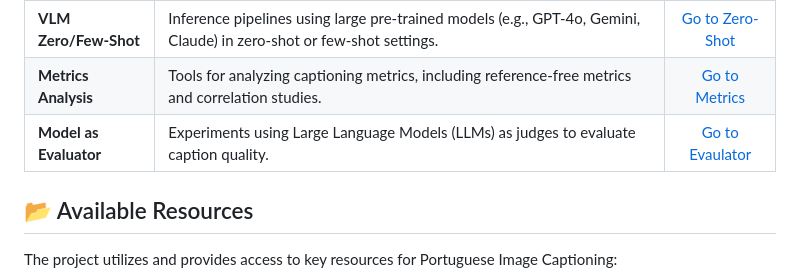
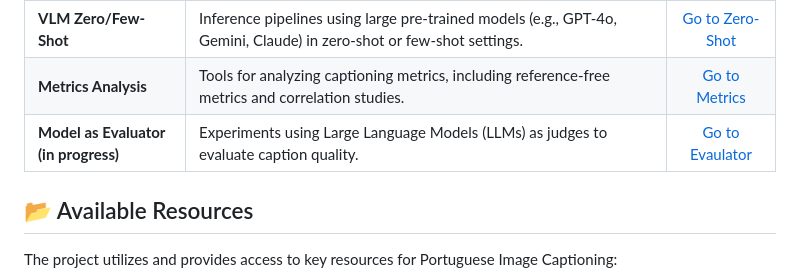
Before and after one commit to laicsiifes/transformer-caption-ptbr, a Markdown page: README.md, the part around the change. GitHub-like rendering.

Commit message:
:memo: Update Model as Evaluator status to in progress

```diff
--- a/README.md
+++ b/README.md
@@ -23,7 +23,7 @@ This repository is organized into several independent research modules. Each mod
 | **VLM Fine-Tuning** | Fine-tuning pipelines for modern Vision-Language Models (e.g., PaliGemma, Llama-Vision) on Portuguese datasets. | [Go to VLM](./vlm) |
 | **VLM Zero/Few-Shot** | Inference pipelines using large pre-trained models (e.g., GPT-4o, Gemini, Claude) in zero-shot or few-shot settings. | [Go to Zero-Shot](./vlm_zero_shot) |
 | **Metrics Analysis** | Tools for analyzing captioning metrics, including reference-free metrics and correlation studies. | [Go to Metrics](./metrics_analysis) |
-| **Model as Evaluator** | Experiments using Large Language Models (LLMs) as judges to evaluate caption quality. | [Go to Evaulator](./model_as_evaluator) |
+| **Model as Evaluator (in progress)** | Experiments using Large Language Models (LLMs) as judges to evaluate caption quality. | [Go to Evaulator](./model_as_evaluator) |
 
 ## 📂 Available Resources
 The project utilizes and provides access to key resources for Portuguese Image Captioning:
```
